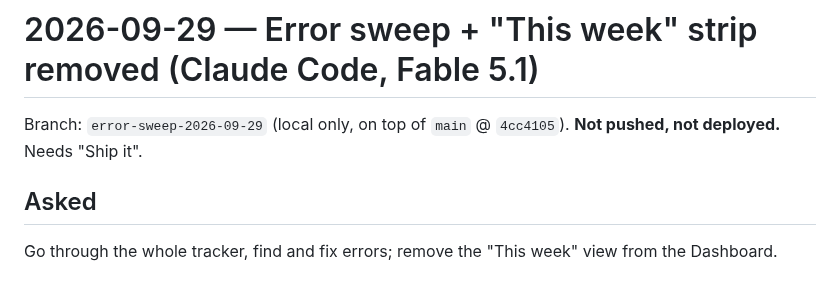
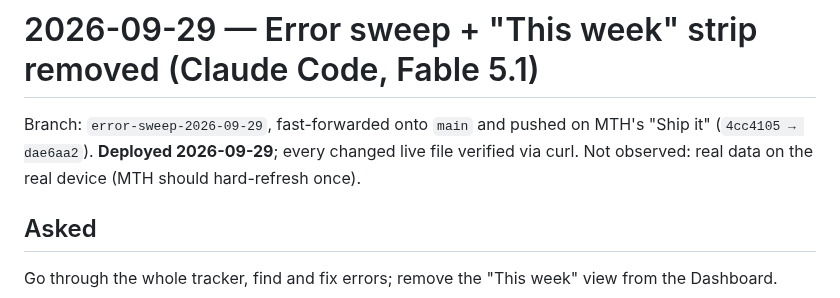
Before and after one commit to maintainthehaze-oss/tutor-tracker, a Markdown page: docs/handoffs/2026-09-29-error-sweep.md, the part around the change. Drawn GitHub-style.

Commit message:
handoff: error sweep shipped and verified live
Co-Authored-By: Claude Fable 5.1 <noreply@anthropic.com>

```diff
--- a/docs/handoffs/2026-09-29-error-sweep.md
+++ b/docs/handoffs/2026-09-29-error-sweep.md
@@ -1,6 +1,6 @@
 # 2026-09-29 — Error sweep + "This week" strip removed (Claude Code, Fable 5.1)
 
-Branch: `error-sweep-2026-09-29` (local only, on top of `main` @ `4cc4105`). **Not pushed, not deployed.** Needs "Ship it".
+Branch: `error-sweep-2026-09-29`, fast-forwarded onto `main` and pushed on MTH's "Ship it" (`4cc4105 → dae6aa2`). **Deployed 2026-09-29**; every changed live file verified via curl. Not observed: real data on the real device (MTH should hard-refresh once).
 
 ## Asked
 Go through the whole tracker, find and fix errors; remove the "This week" view from the Dashboard.
```
Also changed, not shown: HANDOFF.md (+1 -1 lines).
